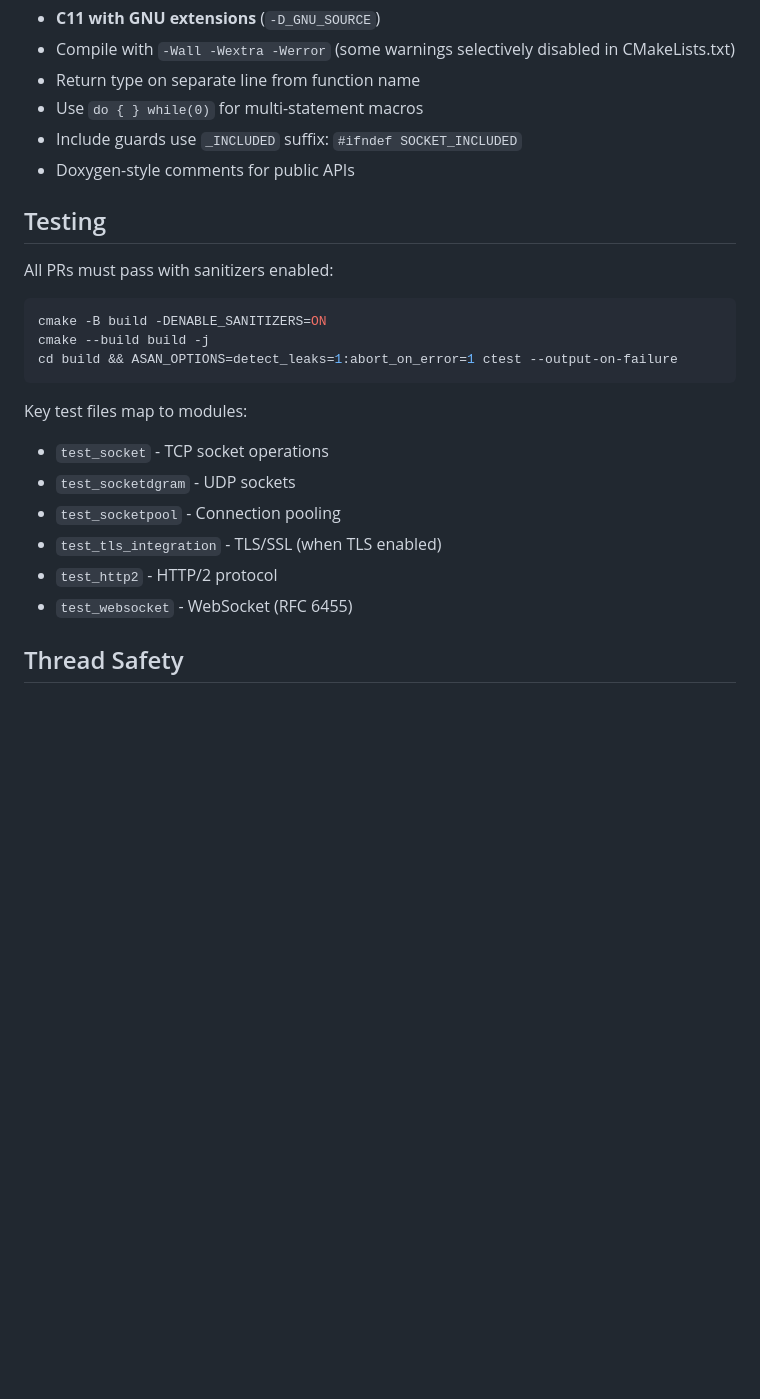
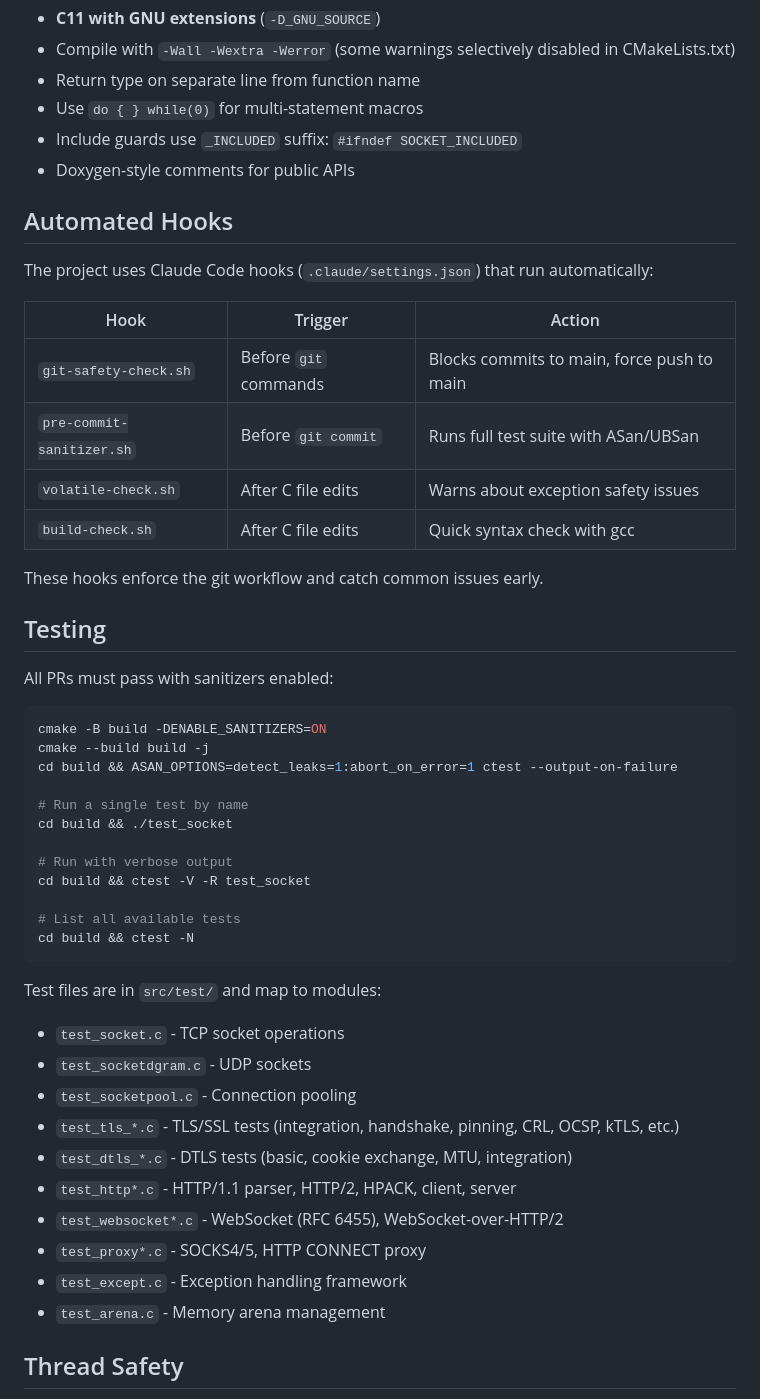
Before and after one commit to 7etsuo/tetsuo-pulse, a Markdown page: CLAUDE.md, the part around the change. GitHub-like rendering; blank space fills up the shorter version.

Commit message:
docs: improve CLAUDE.md with automated hooks and testing details (#90)
Add documentation for the automated Claude Code hooks that run during
development (git-safety-check, pre-commit-sanitizer, volatile-check,
build-check). Expand the testing section with commands for running
single tests, verbose output, and listing available tests. Group test
files by category for easier discovery.

Fixes #89

````diff
--- a/CLAUDE.md
+++ b/CLAUDE.md
@@ -189,6 +189,19 @@ HTTP modules require Foundation + Core I/O + Security (optional)
 - Include guards use `_INCLUDED` suffix: `#ifndef SOCKET_INCLUDED`
 - Doxygen-style comments for public APIs
 
+## Automated Hooks
+
+The project uses Claude Code hooks (`.claude/settings.json`) that run automatically:
+
+| Hook | Trigger | Action |
+|------|---------|--------|
+| `git-safety-check.sh` | Before `git` commands | Blocks commits to main, force push to main |
+| `pre-commit-sanitizer.sh` | Before `git commit` | Runs full test suite with ASan/UBSan |
+| `volatile-check.sh` | After C file edits | Warns about exception safety issues |
+| `build-check.sh` | After C file edits | Quick syntax check with gcc |
+
+These hooks enforce the git workflow and catch common issues early.
+
 ## Testing
 
 All PRs must pass with sanitizers enabled:
@@ -196,15 +209,28 @@ All PRs must pass with sanitizers enabled:
 cmake -B build -DENABLE_SANITIZERS=ON
 cmake --build build -j
 cd build && ASAN_OPTIONS=detect_leaks=1:abort_on_error=1 ctest --output-on-failure
+
+# Run a single test by name
+cd build && ./test_socket
+
+# Run with verbose output
+cd build && ctest -V -R test_socket
+
+# List all available tests
+cd build && ctest -N
 ```
 
-Key test files map to modules:
-- `test_socket` - TCP socket operations
-- `test_socketdgram` - UDP sockets
-- `test_socketpool` - Connection pooling
-- `test_tls_integration` - TLS/SSL (when TLS enabled)
-- `test_http2` - HTTP/2 protocol
-- `test_websocket` - WebSocket (RFC 6455)
+Test files are in `src/test/` and map to modules:
+- `test_socket.c` - TCP socket operations
+- `test_socketdgram.c` - UDP sockets
+- `test_socketpool.c` - Connection pooling
+- `test_tls_*.c` - TLS/SSL tests (integration, handshake, pinning, CRL, OCSP, kTLS, etc.)
+- `test_dtls_*.c` - DTLS tests (basic, cookie exchange, MTU, integration)
+- `test_http*.c` - HTTP/1.1 parser, HTTP/2, HPACK, client, server
+- `test_websocket*.c` - WebSocket (RFC 6455), WebSocket-over-HTTP/2
+- `test_proxy*.c` - SOCKS4/5, HTTP CONNECT proxy
+- `test_except.c` - Exception handling framework
+- `test_arena.c` - Memory arena management
 
 ## Thread Safety
 
````
